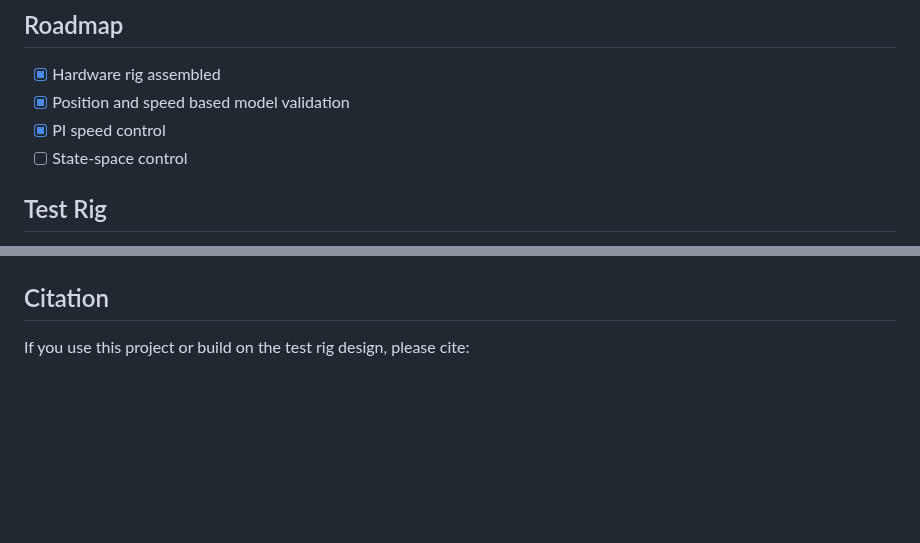
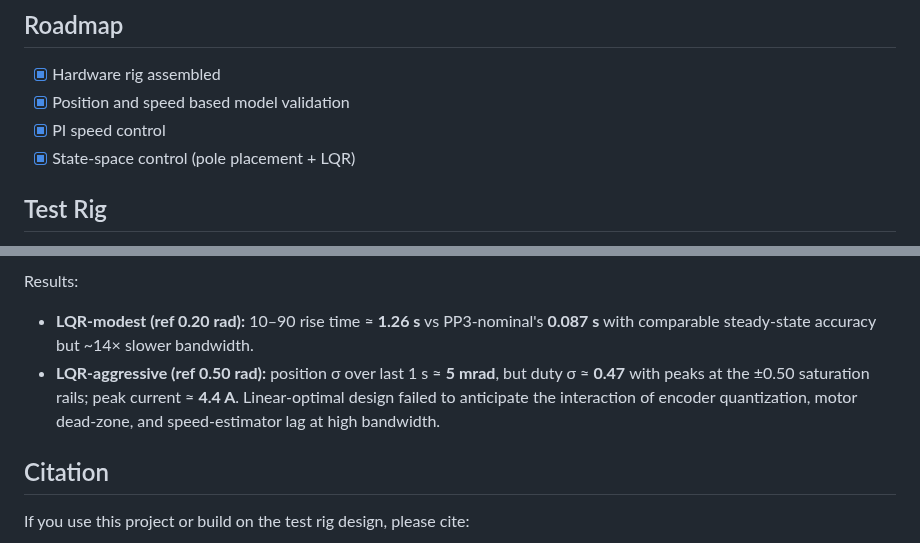
Before and after one commit to Kazi-Sher/DC-Motor-Control-Testrig, a Markdown page: README.md, 2 parts joined by grey strips. Drawn GitHub-style; blank space fills up the shorter version.

Commit message:
Included SS results

```diff
--- a/README.md
+++ b/README.md
@@ -20,7 +20,7 @@ images/         README-facing images such as labeled photos and wiring diagrams
 - [x] Hardware rig assembled
 - [x] Position and speed based model validation
 - [x] PI speed control
-- [ ] State-space control
+- [x] State-space control (pole placement + LQR)
 
 ## Test Rig
 
@@ -87,3 +119,9 @@ Angle-derived experimental metrics:
+Results:
+
+- **LQR-modest (ref 0.20 rad):** 10–90 rise time ≈ **1.26 s** vs PP3-nominal's **0.087 s** with comparable steady-state accuracy but ~14× slower bandwidth.
+- **LQR-aggressive (ref 0.50 rad):** position σ over last 1 s ≈ **5 mrad**, but duty σ ≈ **0.47** with peaks at the ±0.50 saturation rails; peak current ≈ **4.4 A**. Linear-optimal design failed to anticipate the interaction of encoder quantization, motor dead-zone, and speed-estimator lag at high bandwidth.
+
+
 ## Citation
 
 If you use this project or build on the test rig design, please cite:
```
Also changed, not shown: other parts of README.md (+32 -0 lines), results/LQR_SS.png (added), results/PP_SS.png (added).
